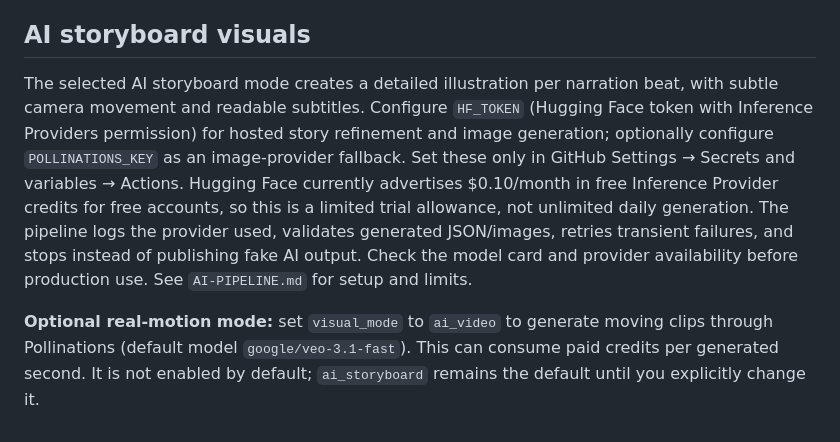
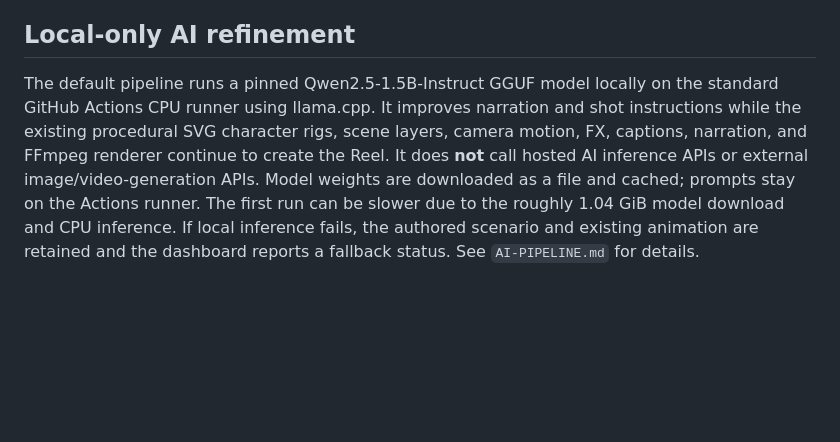
Before and after one commit to anshdeepofficial1/ZMB, a Markdown page: README.md, the part around the change. Rendered like a GitHub page; blank space fills up the shorter version.

Commit message:
Update README for local-only AI pipeline

```diff
--- a/README.md
+++ b/README.md
@@ -106,9 +106,6 @@ GitHub Actions (har 3 ghante, free)
 - GitHub runner par pehli val `dry_run: true` chalakar sanity-check, phir `force_publish` se live jao.
 
 
-## AI storyboard visuals
+## Local-only AI refinement
 
-The selected AI storyboard mode creates a detailed illustration per narration beat, with subtle camera movement and readable subtitles. Configure `HF_TOKEN` (Hugging Face token with Inference Providers permission) for hosted story refinement and image generation; optionally configure `POLLINATIONS_KEY` as an image-provider fallback. Set these only in GitHub Settings → Secrets and variables → Actions. Hugging Face currently advertises $0.10/month in free Inference Provider credits for free accounts, so this is a limited trial allowance, not unlimited daily generation. The pipeline logs the provider used, validates generated JSON/images, retries transient failures, and stops instead of publishing fake AI output. Check the model card and provider availability before production use. See `AI-PIPELINE.md` for setup and limits.
-
-
-**Optional real-motion mode:** set `visual_mode` to `ai_video` to generate moving clips through Pollinations (default model `google/veo-3.1-fast`). This can consume paid credits per generated second. It is not enabled by default; `ai_storyboard` remains the default until you explicitly change it.
+The default pipeline runs a pinned Qwen2.5-1.5B-Instruct GGUF model locally on the standard GitHub Actions CPU runner using llama.cpp. It improves narration and shot instructions while the existing procedural SVG character rigs, scene layers, camera motion, FX, captions, narration, and FFmpeg renderer continue to create the Reel. It does **not** call hosted AI inference APIs or external image/video-generation APIs. Model weights are downloaded as a file and cached; prompts stay on the Actions runner. The first run can be slower due to the roughly 1.04 GiB model download and CPU inference. If local inference fails, the authored scenario and existing animation are retained and the dashboard reports a fallback status. See `AI-PIPELINE.md` for details.
```
